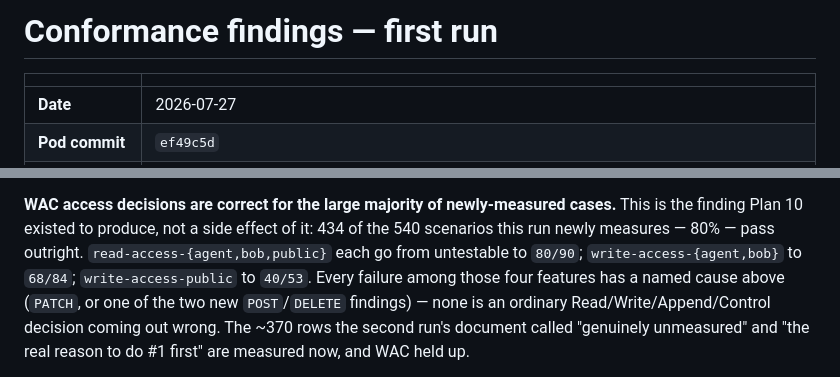
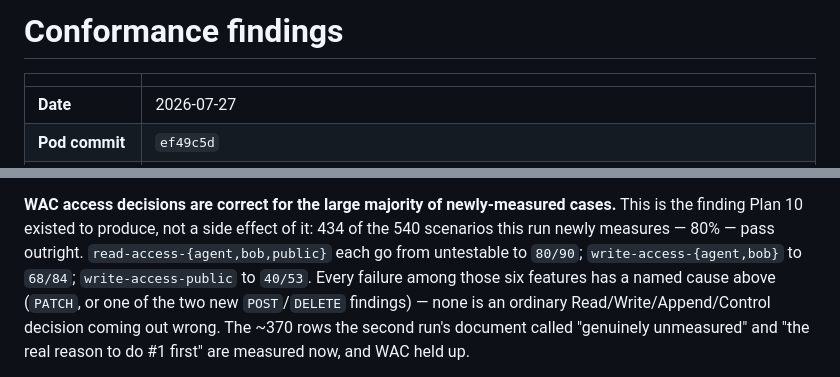
Before and after one commit to tophcodes/quadpod, a Markdown page: docs/conformance-findings.md, 2 parts joined by grey strips. Rendered like a GitHub page.

Commit message:
docs: fix a feature miscount and the document's stale title
The title said 'first run' across three of them, and one sentence said four
features where it had just enumerated six.

```diff
--- a/docs/conformance-findings.md
+++ b/docs/conformance-findings.md
@@ -1,4 +1,4 @@
-# Conformance findings — first run
+# Conformance findings
 
 | | |
 |---|---|
@@ -492,7 +492,7 @@ and passes them.
 the finding Plan 10 existed to produce, not a side effect of it: 434 of the 540 scenarios this
 run newly measures — 80% — pass outright. `read-access-{agent,bob,public}` each go from
 untestable to `80/90`; `write-access-{agent,bob}` to `68/84`; `write-access-public` to `40/53`.
-Every failure among those four features has a named cause above (`PATCH`, or one of the two
+Every failure among those six features has a named cause above (`PATCH`, or one of the two
 new `POST`/`DELETE` findings) — none is an ordinary Read/Write/Append/Control decision coming
 out wrong. The ~370 rows the second run's document called "genuinely unmeasured" and "the real
 reason to do #1 first" are measured now, and WAC held up.
```
